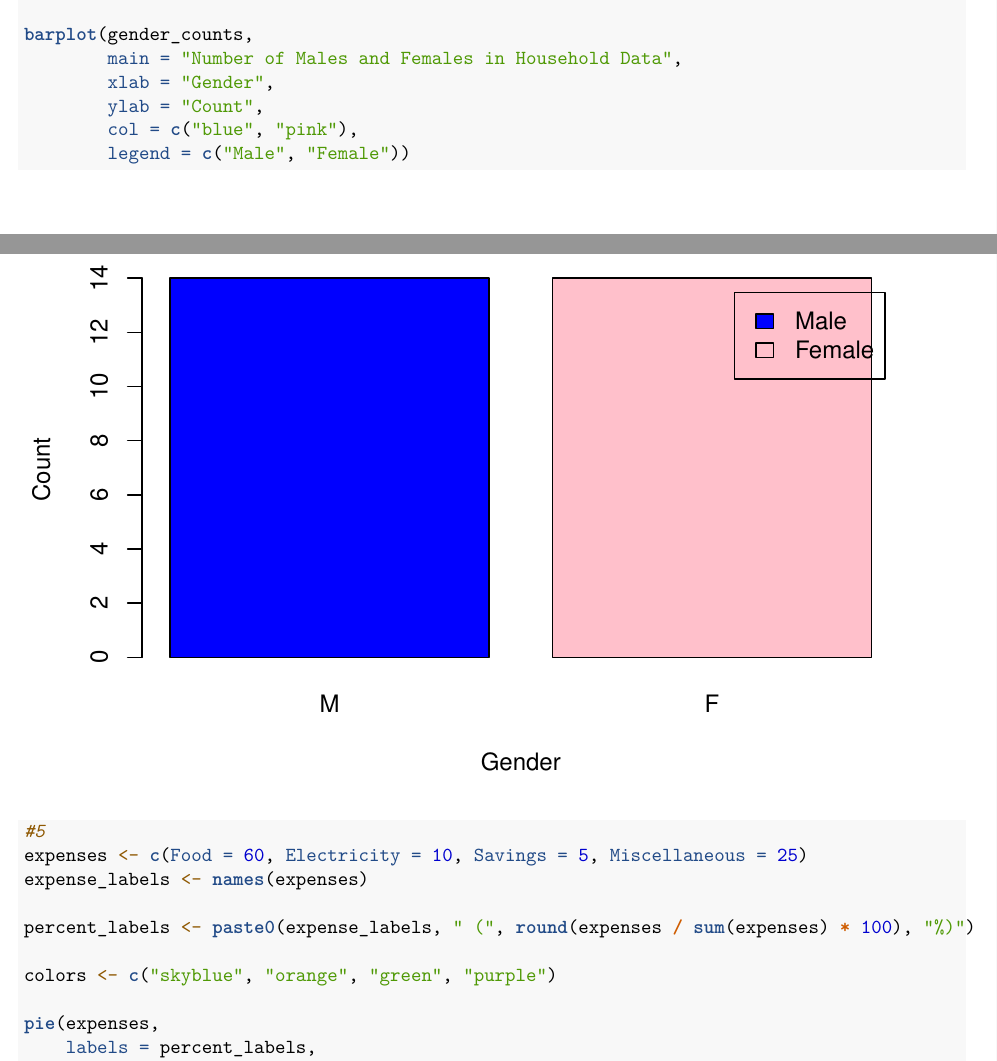
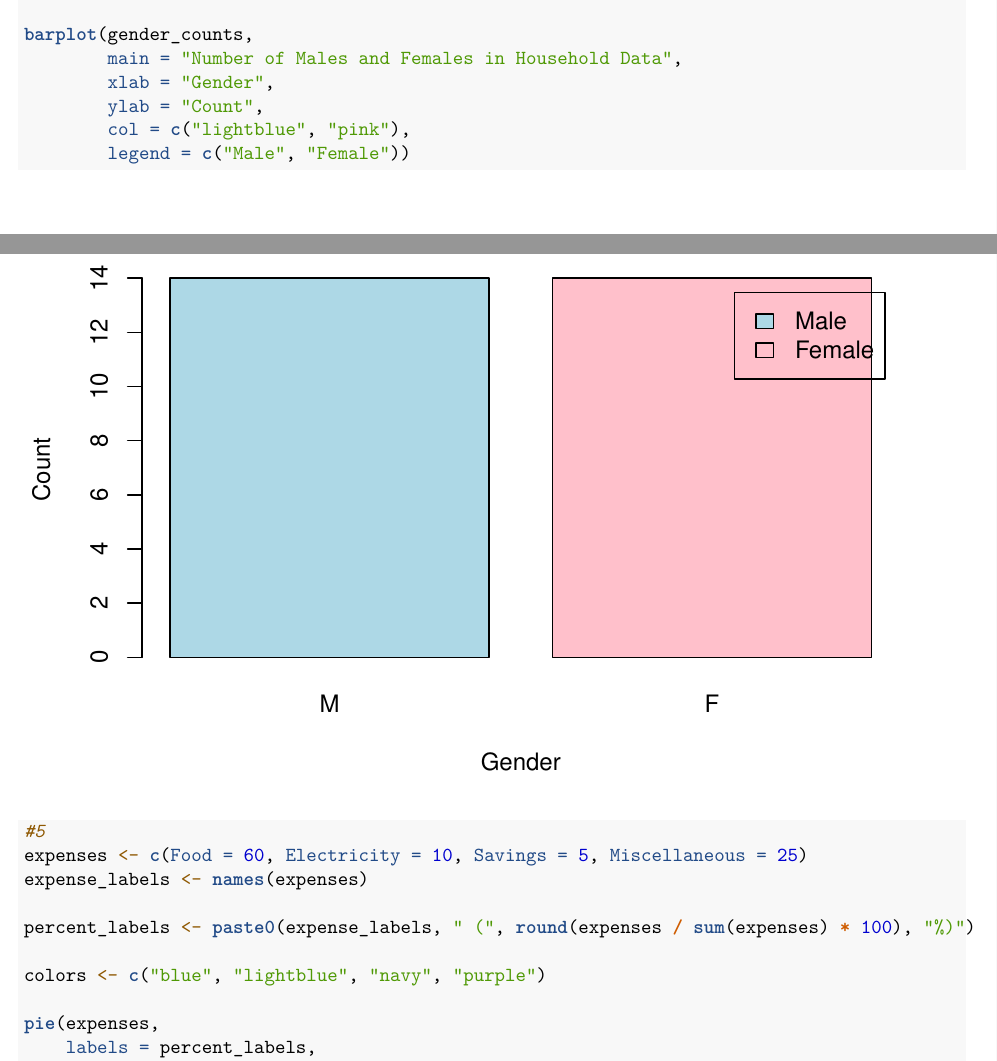
Before and after one commit to johnmrtn/CS101, an R Markdown document (RWorksheet-Pabriaga#4b/RWorksheet_Pabriaga#4b.Rmd): two parts of pages 3 and 4 of 10, joined at a grey line, cut so that both start at the same text. Rendered offline with R 4.5, knitr and Pandoc, then LaTeX, with nearby package versions; some code elsewhere in the file could not run offline; the gapminder table comes from the copy in Python's plotly package.

Commit message:
RWorksheet-Pabriaga#4b

````diff
--- a/RWorksheet-Pabriaga#4b/RWorksheet_Pabriaga#4b.Rmd
+++ b/RWorksheet-Pabriaga#4b/RWorksheet_Pabriaga#4b.Rmd
@@ -106,7 +106,7 @@
         main = "Number of Males and Females in Household Data",
         xlab = "Gender",
         ylab = "Count",
-        col = c("blue", "pink"),
+        col = c("lightblue", "pink"),
         legend = c("Male", "Female"))
 
 ```
@@ -117,7 +117,7 @@
 
 percent_labels <- paste0(expense_labels, " (", round(expenses / sum(expenses) * 100), "%)")
 
-colors <- c("skyblue", "orange", "green", "purple")
+colors <- c("blue", "lightblue", "navy", "purple")
 
 pie(expenses,
     labels = percent_labels,
````
Also changed, not shown: RWorksheet-Pabriaga#4b/RWorksheet_Pabriaga#4b.pdf, RWorksheet-Pabriaga#4b/RWorksheet_Pabriaga#4b.Rmd (2 more changed lines).
